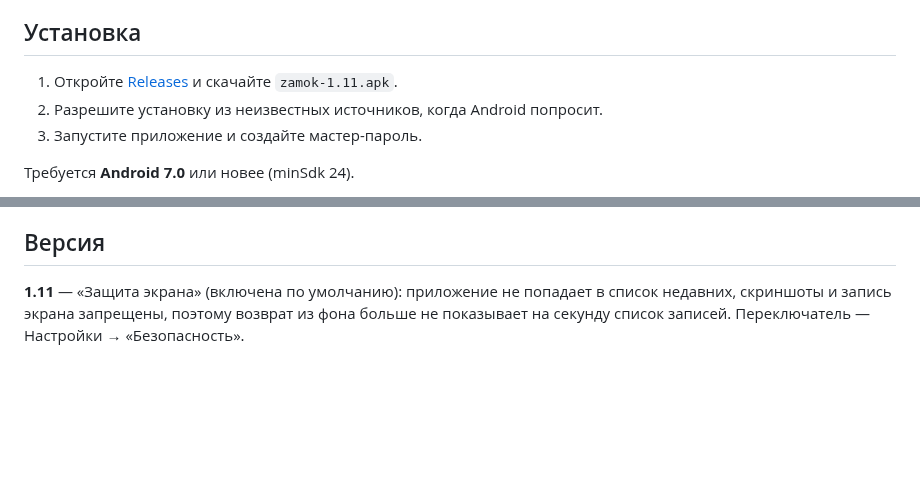
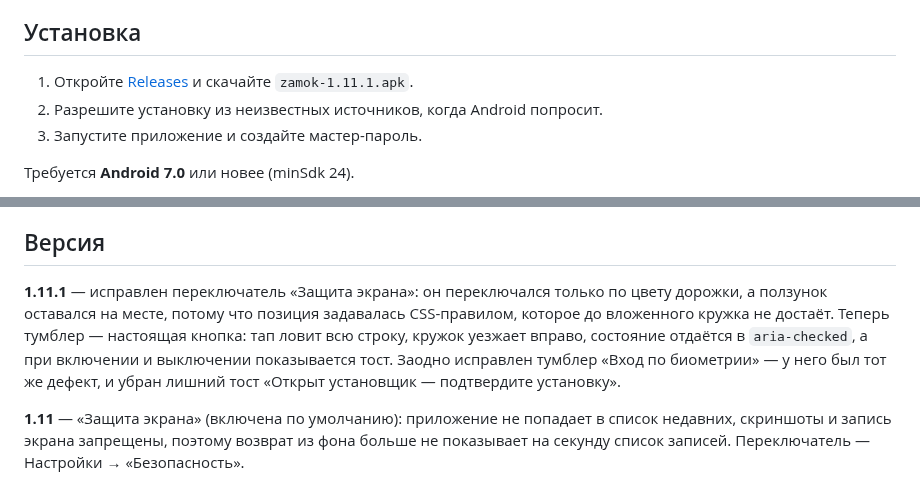
Before and after one commit to adminmik7/zamok, a Markdown page: README.md, 2 parts joined by grey strips. Drawn GitHub-style; blank space fills up the shorter version.

Commit message:
docs: описание для v1.11.1

```diff
--- a/README.md
+++ b/README.md
@@ -37,7 +37,7 @@
 
 ## Установка
 
-1. Откройте [Releases](https://github.com/adminmik7/zamok/releases) и скачайте `zamok-1.11.apk`.
+1. Откройте [Releases](https://github.com/adminmik7/zamok/releases) и скачайте `zamok-1.11.1.apk`.
 2. Разрешите установку из неизвестных источников, когда Android попросит.
 3. Запустите приложение и создайте мастер-пароль.
 
@@ -50,6 +50,8 @@
 Хранилище лежит только на устройстве, поэтому при удалении приложения данные пропадают. Делайте бэкап в Настройки → «Экспорт»: «В файл» сохраняет зашифрованный `.zmk` в память телефона, «На сервер» — в приватный репозиторий `adminmik7/zamok-backup`, папка `.backup/<профиль>`. Профиль — это id устройства (вида `zamok-7f3a91`), он выводится из системного идентификатора Android, переживает переустановку приложения и виден в Настройки → «Профиль»; благодаря ему копии разных пользователей не смешиваются. Обе копии зашифрованы мастер-паролем; импорт — там же, «Импорт» → «Из файла» или «С сервера» (показывает копии вашего профиля). В профиле хранятся 10 последних копий, более старые удаляются автоматически. Для доступа нужен GitHub-токен с правом *Contents: read and write* — он вводится один раз в Настройки → «GitHub-токен».
 
 ## Версия
+
+**1.11.1** — исправлен переключатель «Защита экрана»: он переключался только по цвету дорожки, а ползунок оставался на месте, потому что позиция задавалась CSS-правилом, которое до вложенного кружка не достаёт. Теперь тумблер — настоящая кнопка: тап ловит всю строку, кружок уезжает вправо, состояние отдаётся в `aria-checked`, а при включении и выключении показывается тост. Заодно исправлен тумблер «Вход по биометрии» — у него был тот же дефект, и убран лишний тост «Открыт установщик — подтвердите установку».
 
 **1.11** — «Защита экрана» (включена по умолчанию): приложение не попадает в список недавних, скриншоты и запись экрана запрещены, поэтому возврат из фона больше не показывает на секунду список записей. Переключатель — Настройки → «Безопасность».
 
```
